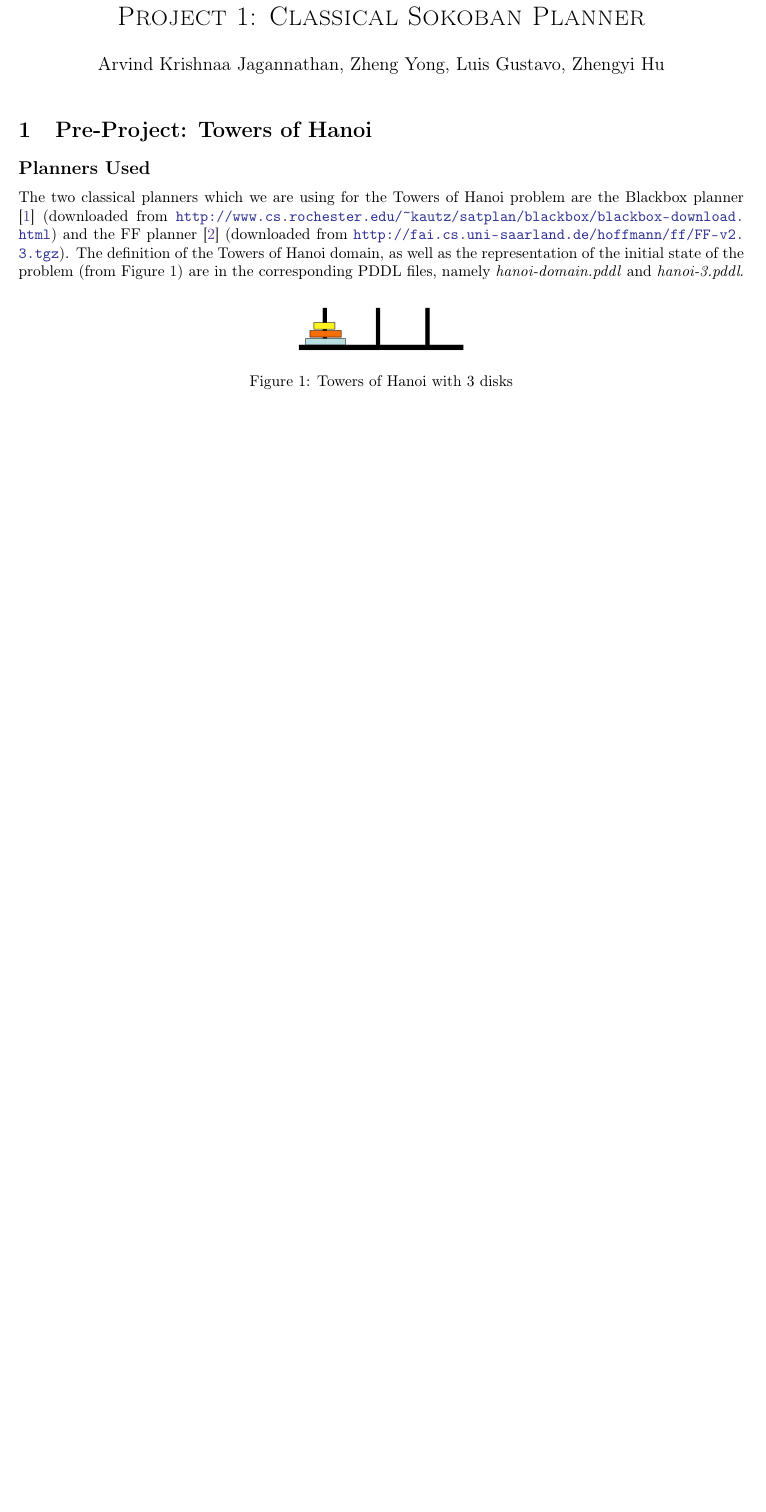
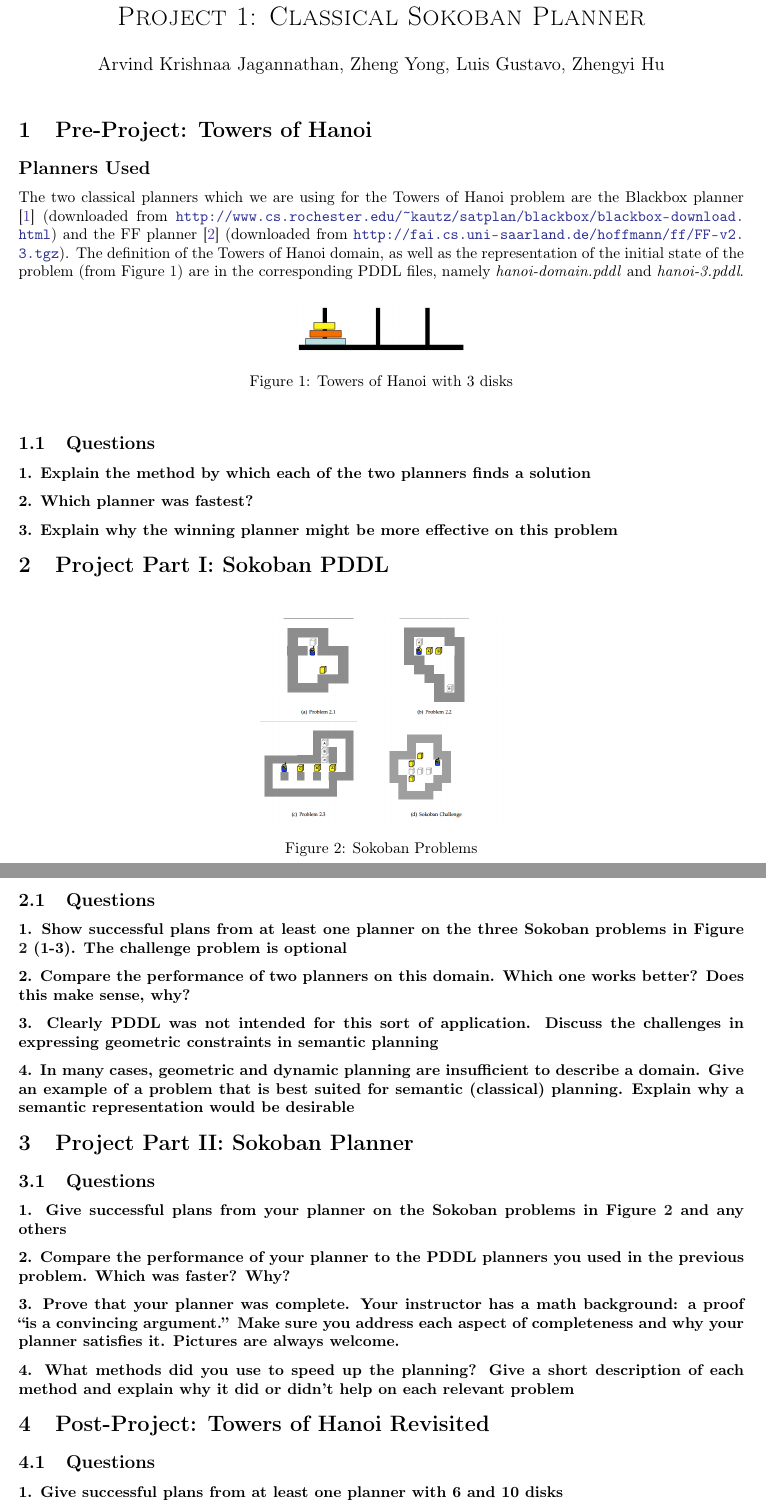
Before and after one commit to arv100kri/CS-7649-Project-1--Classical-Planning, a LaTeX document (project1.tex): part of the page before the commit and two parts of pages 1 and 2 of 2 after it, the two joined at a grey line, cut so that both start at the same text, the shorter picture padded with empty space. The pictures show the PDF file project1.pdf that the author committed with the source.

Commit message:
Cleaned up Tex file

```diff
--- a/project1.tex
+++ b/project1.tex
@@ -40,3 +41,49 @@ The two classical planners which we are using for the Towers of Hanoi problem ar
   \label{fig1}
 \end{figure}
 
+\subsection{Questions}
+\subsubsection*{1. Explain the method by which each of the two planners finds a solution}
+\subsubsection*{2. Which planner was fastest?}
+\subsubsection*{3. Explain why the winning planner might be more effective on this problem}
+
+%-----------------------------------End of Problem 1 ---------------------------------------------%
+
+\section{Project Part I: Sokoban PDDL}
+%Assigned to Luis%
+\begin{figure}[h!]
+  \centering
+    \includegraphics[scale = 0.3]{images/sokoban}
+    \caption{Sokoban Problems}
+  \label{fig2}
+\end{figure}
+
+\subsection{Questions}
+\subsubsection*{1. Show successful plans from at least one planner on the three Sokoban problems in Figure \ref{fig2}
+(1-3). The challenge problem is optional}
+\subsubsection*{2. Compare the performance of two planners on this domain. Which one works better? Does this
+make sense, why?}
+\subsubsection*{3. Clearly PDDL was not intended for this sort of application. Discuss the challenges in expressing geometric constraints in semantic planning}
+\subsubsection*{4. In many cases, geometric and dynamic planning are insufficient to describe a domain. Give
+an example of a problem that is best suited for semantic (classical) planning. Explain why a
+semantic representation would be desirable}
+
+%------------------------------------End of Problem 2 -------------------------------------------------%
+
+\section{Project Part II: Sokoban Planner}
+%Assigned to James and Stango%
+\subsection{Questions}
+\subsubsection*{1. Give successful plans from your planner on the Sokoban problems in Figure \ref{fig2} and any others}
+\subsubsection*{2. Compare the performance of your planner to the PDDL planners you used in the previous
+problem. Which was faster? Why?}
+\subsubsection*{3. Prove that your planner was complete. Your instructor has a math background: a proof ``is
+a convincing argument.'' Make sure you address each aspect of completeness and why your
+planner satisfies it. Pictures are always welcome.}
+\subsubsection*{4. What methods did you use to speed up the planning? Give a short description of each method
+and explain why it did or didn't help on each relevant problem}
+
+%---------------------------------End of Problem 3 ----------------------------------------------------%
+
+\section{Post-Project: Towers of Hanoi Revisited}
+%Assigned to Arvind%
+\subsection{Questions}
+\subsubsection*{1. Give successful plans from at least one planner with 6 and 10 disks}
```
Also changed, not shown: README.md, images/sokoban.png (added), project1.pdf, project1.tex (9 more changed lines), 4 other files.
